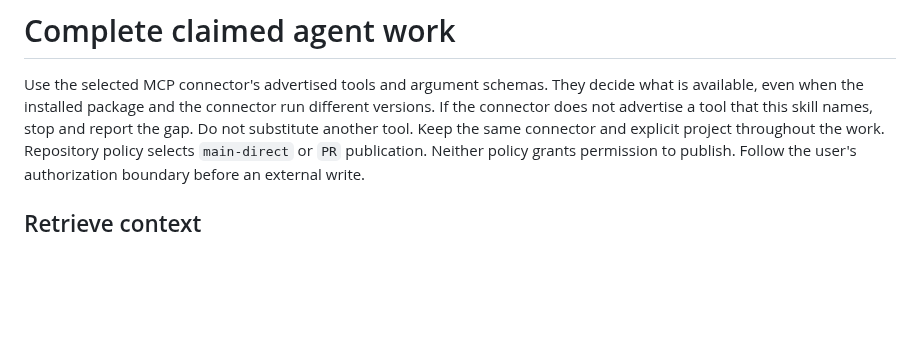
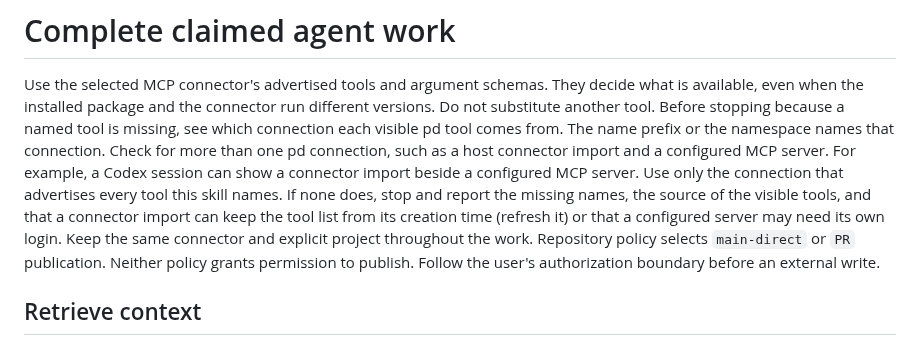
Before and after one commit to meganemura/polylinedb, a Markdown page: skills/polylinedb/SKILL.md, the part around the change. GitHub-like rendering; blank space fills up the shorter version.

Commit message:
docs(skill): check every connection before treating a tool as missing
A host can show a connector import whose tool list was saved when the
connector was created, beside a configured MCP server that still needs
its own login. The skill still refuses to substitute another tool.
Before it stops, it identifies each visible tool's connection by name
prefix or namespace and uses the connection that advertises every tool
it names. Otherwise it reports the missing names, the source of the
visible tools, and the refresh or login.

Co-authored-by: meganemura <meganemura@users.noreply.github.com>

```diff
--- a/skills/polylinedb/SKILL.md
+++ b/skills/polylinedb/SKILL.md
@@ -7,7 +7,13 @@ description: Select, claim, and complete agent work through polylinedb MCP tools
 
 Use the selected MCP connector's advertised tools and argument schemas.
 They decide what is available, even when the installed package and the connector run different versions.
-If the connector does not advertise a tool that this skill names, stop and report the gap. Do not substitute another tool.
+Do not substitute another tool.
+Before stopping because a named tool is missing, see which connection each visible pd tool comes from.
+The name prefix or the namespace names that connection.
+Check for more than one pd connection, such as a host connector import and a configured MCP server.
+For example, a Codex session can show a connector import beside a configured MCP server.
+Use only the connection that advertises every tool this skill names.
+If none does, stop and report the missing names, the source of the visible tools, and that a connector import can keep the tool list from its creation time (refresh it) or that a configured server may need its own login.
 Keep the same connector and explicit project throughout the work.
 Repository policy selects `main-direct` or `PR` publication.
 Neither policy grants permission to publish. Follow the user's authorization boundary before an external write.
```
